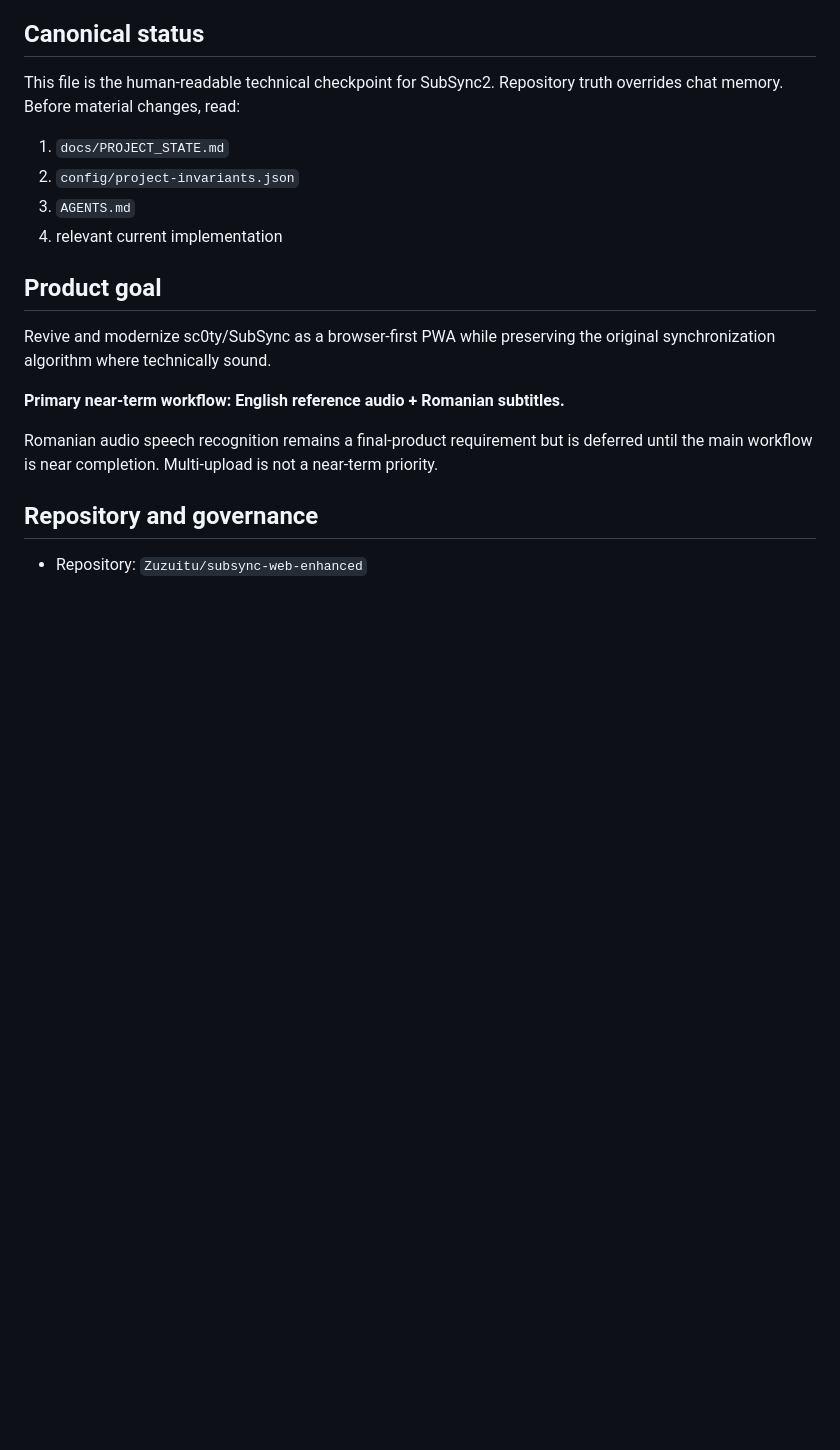
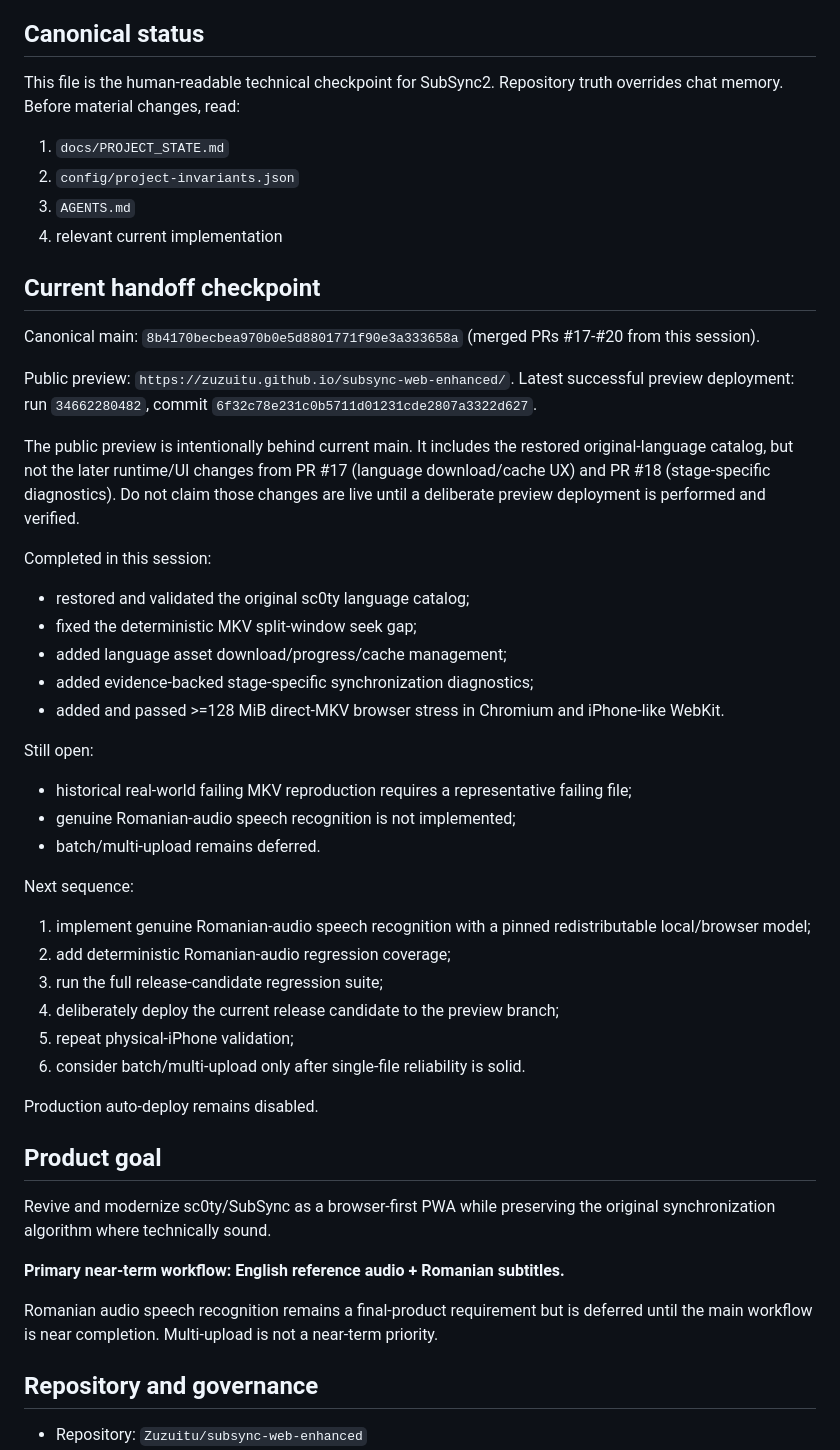
Before and after one commit to Zuzuitu/subsync-web-enhanced, a Markdown page: docs/PROJECT_STATE.md, the part around one of its changes. Rendered like a GitHub page; blank space fills up the shorter version.

Commit message:
docs: finalize SubSync2 session handoff checkpoint

```diff
--- a/docs/PROJECT_STATE.md
+++ b/docs/PROJECT_STATE.md
@@ -10,6 +10,37 @@ Repository truth overrides chat memory. Before material changes, read:
 2. `config/project-invariants.json`
 3. `AGENTS.md`
 4. relevant current implementation
+
+## Current handoff checkpoint
+
+Canonical main: `8b4170becbea970b0e5d8801771f90e3a333658a` (merged PRs #17-#20 from this session).
+
+Public preview: `https://zuzuitu.github.io/subsync-web-enhanced/`.
+Latest successful preview deployment: run `34662280482`, commit `6f32c78e231c0b5711d01231cde2807a3322d627`.
+
+The public preview is intentionally behind current main. It includes the restored original-language catalog, but not the later runtime/UI changes from PR #17 (language download/cache UX) and PR #18 (stage-specific diagnostics). Do not claim those changes are live until a deliberate preview deployment is performed and verified.
+
+Completed in this session:
+- restored and validated the original sc0ty language catalog;
+- fixed the deterministic MKV split-window seek gap;
+- added language asset download/progress/cache management;
+- added evidence-backed stage-specific synchronization diagnostics;
+- added and passed >=128 MiB direct-MKV browser stress in Chromium and iPhone-like WebKit.
+
+Still open:
+- historical real-world failing MKV reproduction requires a representative failing file;
+- genuine Romanian-audio speech recognition is not implemented;
+- batch/multi-upload remains deferred.
+
+Next sequence:
+1. implement genuine Romanian-audio speech recognition with a pinned redistributable local/browser model;
+2. add deterministic Romanian-audio regression coverage;
+3. run the full release-candidate regression suite;
+4. deliberately deploy the current release candidate to the preview branch;
+5. repeat physical-iPhone validation;
+6. consider batch/multi-upload only after single-file reliability is solid.
+
+Production auto-deploy remains disabled.
 
 ## Product goal
 
```
Also changed, not shown: other parts of docs/PROJECT_STATE.md (+1 -1 lines).
